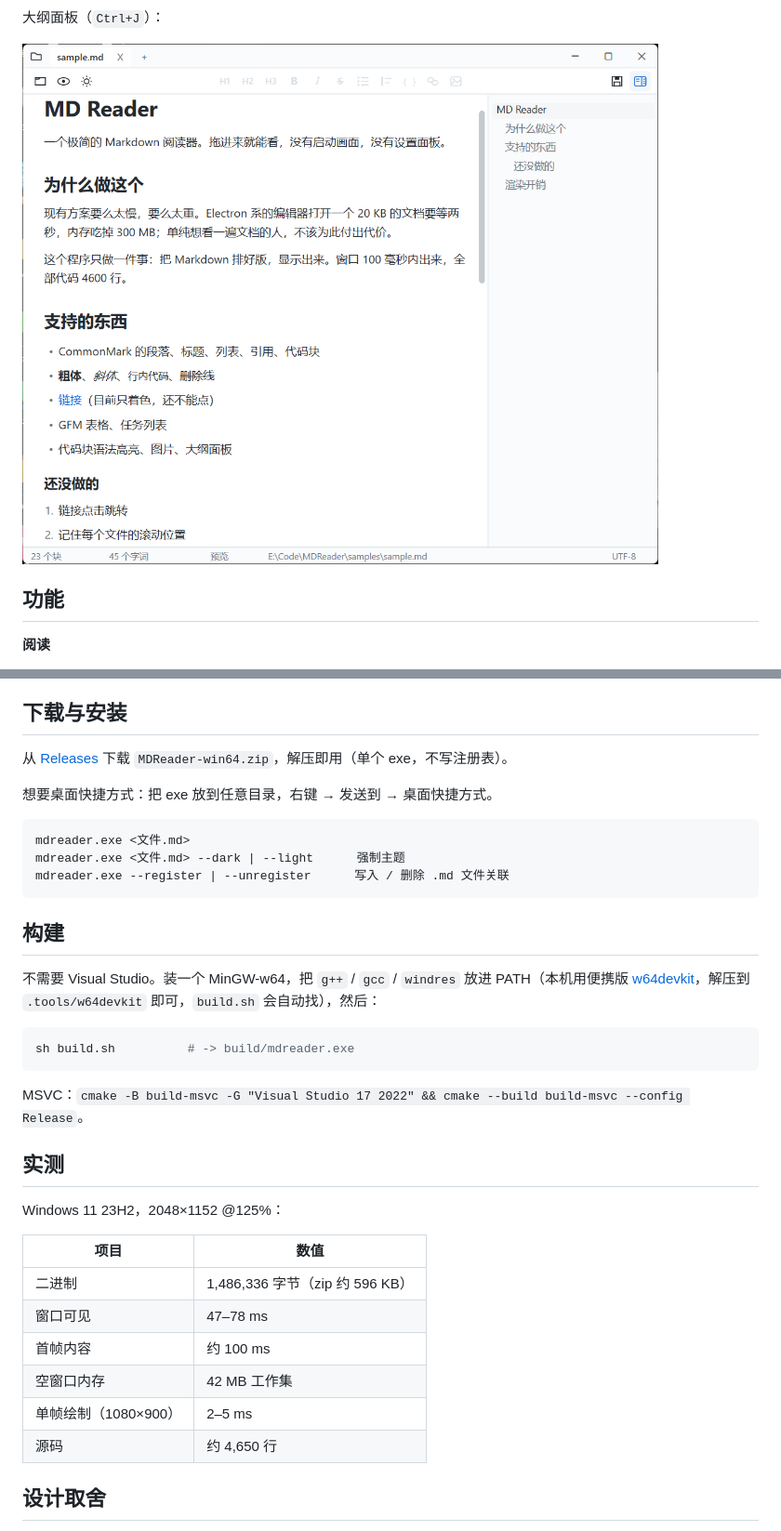
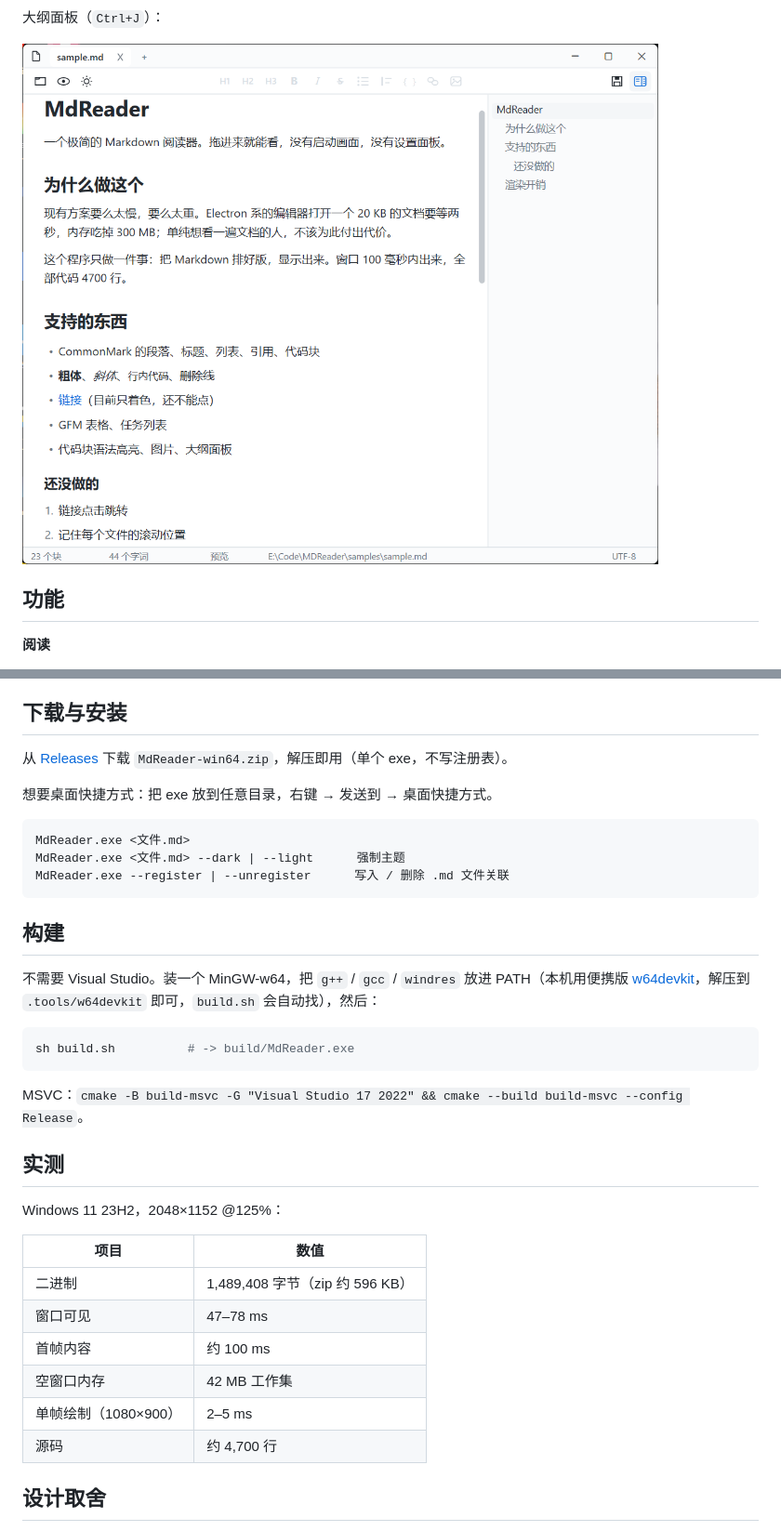
Before and after one commit to cjbbt001/mdReader, a Markdown page: README.md, 2 parts joined by grey strips. Shown at 93% size. Drawn GitHub-style; pictures changed too: docs/outline.png.

````diff
--- a/README.md
+++ b/README.md
@@ -60,14 +60,14 @@ Windows 上的极简 Markdown 阅读器 / 编辑器。Win32 + Direct2D + DirectW
 
 ## 下载与安装
 
-从 [Releases](https://github.com/cjbbt001/mdReader/releases) 下载 `MDReader-win64.zip`，解压即用（单个 exe，不写注册表）。
+从 [Releases](https://github.com/cjbbt001/mdReader/releases) 下载 `MdReader-win64.zip`，解压即用（单个 exe，不写注册表）。
 
 想要桌面快捷方式：把 exe 放到任意目录，右键 → 发送到 → 桌面快捷方式。
 
 ```
-mdreader.exe <文件.md>
-mdreader.exe <文件.md> --dark | --light      强制主题
-mdreader.exe --register | --unregister      写入 / 删除 .md 文件关联
+MdReader.exe <文件.md>
+MdReader.exe <文件.md> --dark | --light      强制主题
+MdReader.exe --register | --unregister      写入 / 删除 .md 文件关联
 ```
 
 ## 构建
@@ -75,7 +75,7 @@ mdreader.exe --register | --unregister      写入 / 删除 .md 文件关联
 不需要 Visual Studio。装一个 MinGW-w64，把 `g++` / `gcc` / `windres` 放进 PATH（本机用便携版 [w64devkit](https://github.com/skeeto/w64devkit)，解压到 `.tools/w64devkit` 即可，`build.sh` 会自动找），然后：
 
 ```sh
-sh build.sh          # -> build/mdreader.exe
+sh build.sh          # -> build/MdReader.exe
 ```
 
 MSVC：`cmake -B build-msvc -G "Visual Studio 17 2022" && cmake --build build-msvc --config Release`。
@@ -86,12 +86,12 @@ Windows 11 23H2，2048×1152 @125%：
 
 | 项目 | 数值 |
 | --- | --- |
-| 二进制 | 1,486,336 字节（zip 约 596 KB） |
+| 二进制 | 1,489,408 字节（zip 约 596 KB） |
 | 窗口可见 | 47–78 ms |
 | 首帧内容 | 约 100 ms |
 | 空窗口内存 | 42 MB 工作集 |
 | 单帧绘制（1080×900） | 2–5 ms |
-| 源码 | 约 4,650 行 |
+| 源码 | 约 4,700 行 |
 
 ## 设计取舍
 
````
Also changed, not shown: other parts of README.md (+1 -1 lines), samples/sample.md (+2 -2 lines), docs/icon.png, docs/screenshot.png, docs/source.png, 10 other files.
